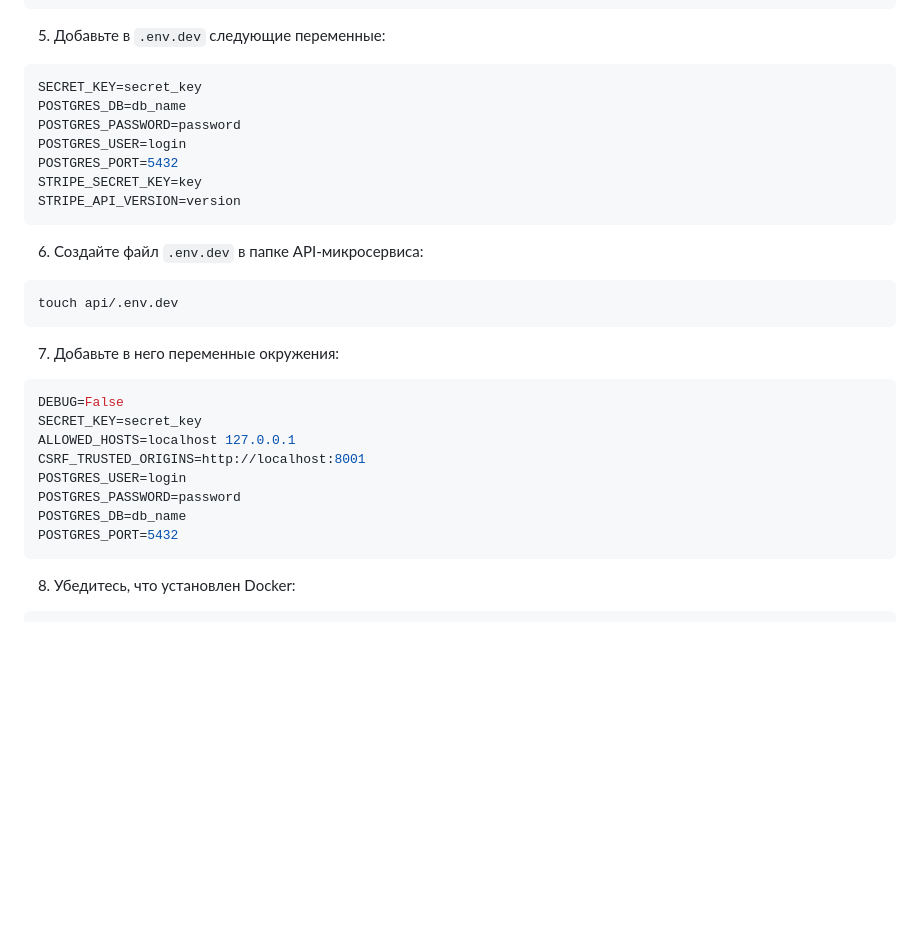
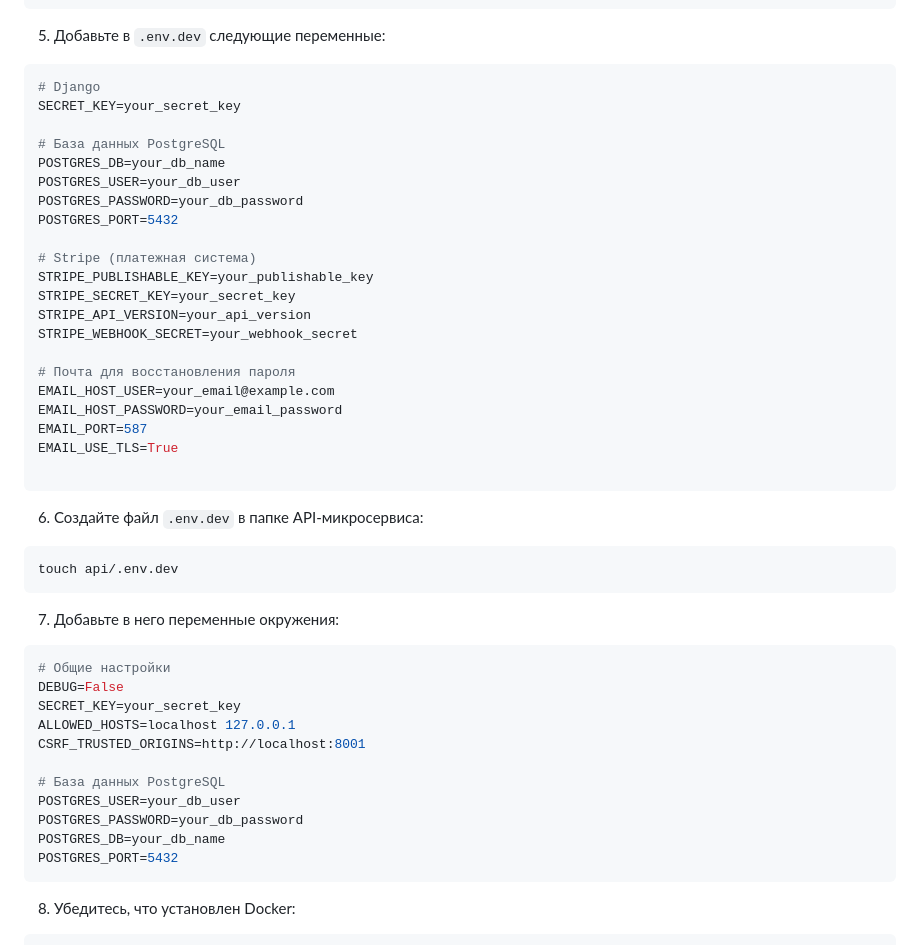
Before and after one commit to Oksana-Bachish/backend, a Markdown page: readme.md, the part around the change printed below. Rendered like a GitHub page; blank space fills up the shorter version.

````diff
--- a/readme.md
+++ b/readme.md
@@ -84,13 +88,27 @@ touch electronics_store/.env.dev
 
 5. Добавьте в `.env.dev` следующие переменные:
 ```env
-SECRET_KEY=secret_key
-POSTGRES_DB=db_name
-POSTGRES_PASSWORD=password
-POSTGRES_USER=login
+# Django
+SECRET_KEY=your_secret_key
+
+# База данных PostgreSQL
+POSTGRES_DB=your_db_name
+POSTGRES_USER=your_db_user
+POSTGRES_PASSWORD=your_db_password
 POSTGRES_PORT=5432
-STRIPE_SECRET_KEY=key
-STRIPE_API_VERSION=version
+
+# Stripe (платежная система)
+STRIPE_PUBLISHABLE_KEY=your_publishable_key
+STRIPE_SECRET_KEY=your_secret_key
+STRIPE_API_VERSION=your_api_version
+STRIPE_WEBHOOK_SECRET=your_webhook_secret
+
+# Почта для восстановления пароля
+EMAIL_HOST_USER=your_email@example.com
+EMAIL_HOST_PASSWORD=your_email_password
+EMAIL_PORT=587
+EMAIL_USE_TLS=True
+
 ```
 
 6. Создайте файл `.env.dev` в папке API-микросервиса:
@@ -100,13 +118,16 @@ touch api/.env.dev
 
 7. Добавьте в него переменные окружения:
 ```env
+# Общие настройки
 DEBUG=False
-SECRET_KEY=secret_key
+SECRET_KEY=your_secret_key
 ALLOWED_HOSTS=localhost 127.0.0.1
 CSRF_TRUSTED_ORIGINS=http://localhost:8001
-POSTGRES_USER=login
-POSTGRES_PASSWORD=password
-POSTGRES_DB=db_name
+
+# База данных PostgreSQL
+POSTGRES_USER=your_db_user
+POSTGRES_PASSWORD=your_db_password
+POSTGRES_DB=your_db_name
 POSTGRES_PORT=5432
 ```
 
````
Also changed, not shown: other parts of readme.md (+5 -1 lines), png_for_readme/backet.png (deleted), png_for_readme/basket.png (added), png_for_readme/filters.png, png_for_readme/main.png.
